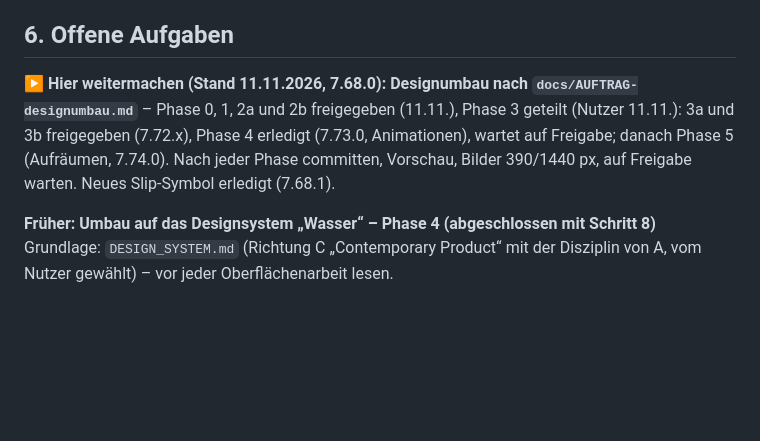
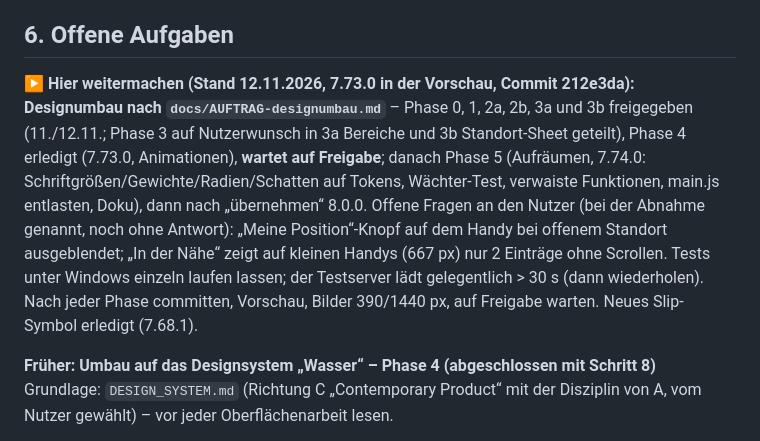
Before and after one commit to edrosdow/watermap, a Markdown page: watermap-stand.md, the part around the change. Rendered like a GitHub page; blank space fills up the shorter version.

Commit message:
Stand gespeichert: Phase 4 (7.73.0) wartet auf Freigabe
Co-Authored-By: Claude Opus 5.5 <noreply@anthropic.com>

```diff
--- a/watermap-stand.md
+++ b/watermap-stand.md
@@ -334,7 +334,7 @@ Die Oberflächentests laufen mit einem Leaflet-Ersatz (`tests/stub/leaflet-stub.
 
 ## 6. Offene Aufgaben
 
-**▶ Hier weitermachen (Stand 11.11.2026, 7.68.0): Designumbau nach `docs/AUFTRAG-designumbau.md`** – Phase 0, 1, 2a und 2b freigegeben (11.11.), Phase 3 geteilt (Nutzer 11.11.): 3a und 3b freigegeben (7.72.x), Phase 4 erledigt (7.73.0, Animationen), wartet auf Freigabe; danach Phase 5 (Aufräumen, 7.74.0). Nach jeder Phase committen, Vorschau, Bilder 390/1440 px, auf Freigabe warten. Neues Slip-Symbol erledigt (7.68.1).
+**▶ Hier weitermachen (Stand 12.11.2026, 7.73.0 in der Vorschau, Commit 212e3da): Designumbau nach `docs/AUFTRAG-designumbau.md`** – Phase 0, 1, 2a, 2b, 3a und 3b freigegeben (11./12.11.; Phase 3 auf Nutzerwunsch in 3a Bereiche und 3b Standort-Sheet geteilt), Phase 4 erledigt (7.73.0, Animationen), **wartet auf Freigabe**; danach Phase 5 (Aufräumen, 7.74.0: Schriftgrößen/Gewichte/Radien/Schatten auf Tokens, Wächter-Test, verwaiste Funktionen, main.js entlasten, Doku), dann nach „übernehmen“ 8.0.0. Offene Fragen an den Nutzer (bei der Abnahme genannt, noch ohne Antwort): „Meine Position“-Knopf auf dem Handy bei offenem Standort ausgeblendet; „In der Nähe“ zeigt auf kleinen Handys (667 px) nur 2 Einträge ohne Scrollen. Tests unter Windows einzeln laufen lassen; der Testserver lädt gelegentlich > 30 s (dann wiederholen). Nach jeder Phase committen, Vorschau, Bilder 390/1440 px, auf Freigabe warten. Neues Slip-Symbol erledigt (7.68.1).
 
 **Früher: Umbau auf das Designsystem „Wasser“ – Phase 4 (abgeschlossen mit Schritt 8)**
 Grundlage: `DESIGN_SYSTEM.md` (Richtung C „Contemporary Product“ mit der Disziplin von A, vom Nutzer gewählt) – vor jeder Oberflächenarbeit lesen.
```
